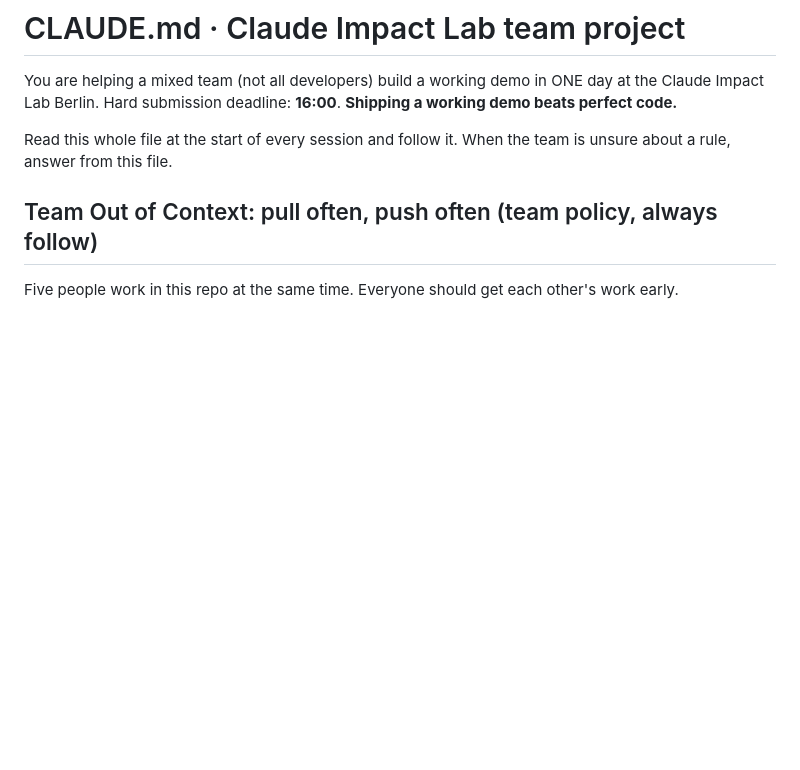
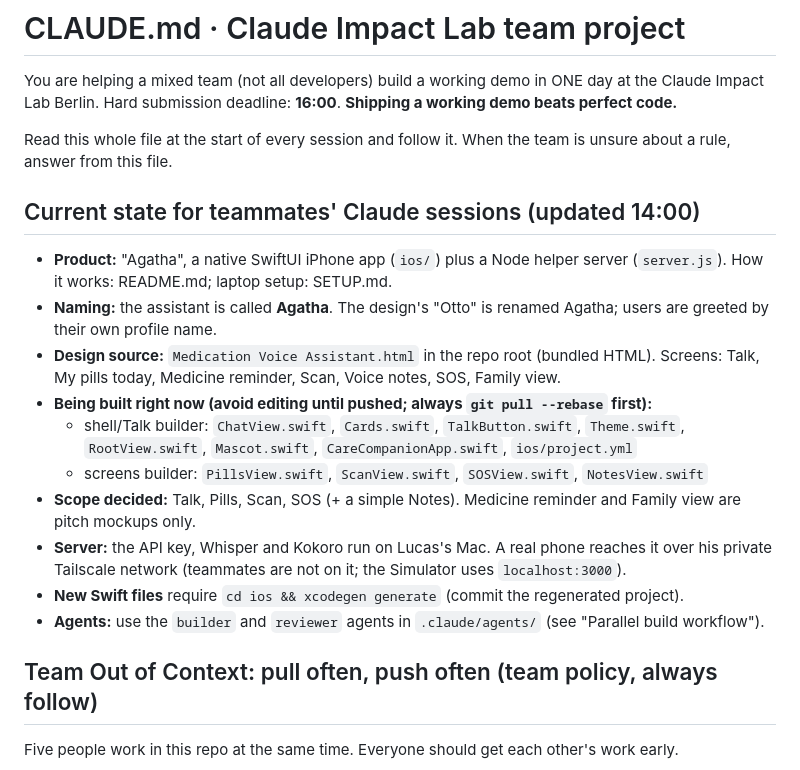
Before and after one commit to FOX-cOSMIC/out-of-context, a Markdown page: CLAUDE.md, the part around the change. Rendered like a GitHub page; blank space fills up the shorter version.

```diff
--- a/CLAUDE.md
+++ b/CLAUDE.md
@@ -4,6 +4,18 @@ You are helping a mixed team (not all developers) build a working demo in ONE da
 Hard submission deadline: **16:00**. **Shipping a working demo beats perfect code.**
 
 Read this whole file at the start of every session and follow it. When the team is unsure about a rule, answer from this file.
+
+## Current state for teammates' Claude sessions (updated 14:00)
+- **Product:** "Agatha", a native SwiftUI iPhone app (`ios/`) plus a Node helper server (`server.js`). How it works: README.md; laptop setup: SETUP.md.
+- **Naming:** the assistant is called **Agatha**. The design's "Otto" is renamed Agatha; users are greeted by their own profile name.
+- **Design source:** `Medication Voice Assistant.html` in the repo root (bundled HTML). Screens: Talk, My pills today, Medicine reminder, Scan, Voice notes, SOS, Family view.
+- **Being built right now (avoid editing until pushed; always `git pull --rebase` first):**
+  - shell/Talk builder: `ChatView.swift`, `Cards.swift`, `TalkButton.swift`, `Theme.swift`, `RootView.swift`, `Mascot.swift`, `CareCompanionApp.swift`, `ios/project.yml`
+  - screens builder: `PillsView.swift`, `ScanView.swift`, `SOSView.swift`, `NotesView.swift`
+- **Scope decided:** Talk, Pills, Scan, SOS (+ a simple Notes). Medicine reminder and Family view are pitch mockups only.
+- **Server:** the API key, Whisper and Kokoro run on Lucas's Mac. A real phone reaches it over his private Tailscale network (teammates are not on it; the Simulator uses `localhost:3000`).
+- **New Swift files** require `cd ios && xcodegen generate` (commit the regenerated project).
+- **Agents:** use the `builder` and `reviewer` agents in `.claude/agents/` (see "Parallel build workflow").
 
 ## Team Out of Context: pull often, push often (team policy, always follow)
 Five people work in this repo at the same time. Everyone should get each other's work early.
```
Also changed, not shown: README.md (+2 -0 lines), SETUP.md (added, +164 -0 lines).
